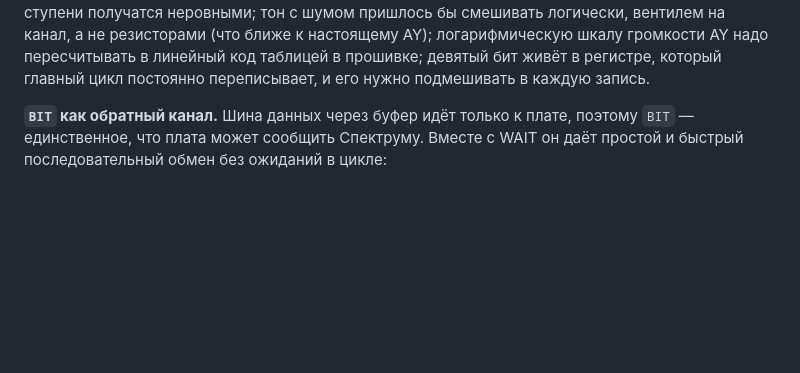
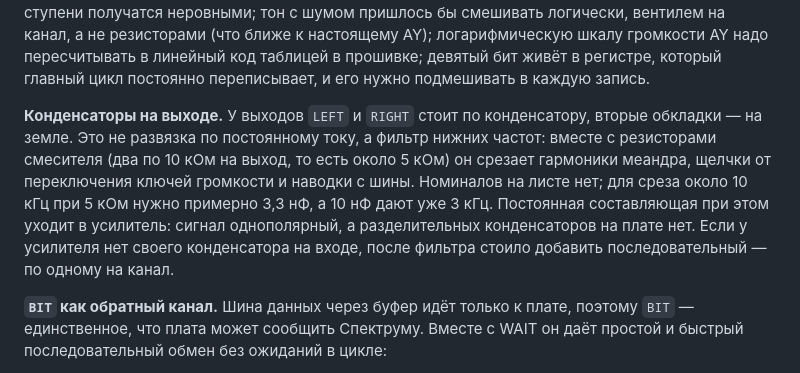
Before and after one commit to anarsoul/retrospeccy, a Markdown page: README.md, the part around the change. Rendered like a GitHub page; blank space fills up the shorter version.

```diff
--- a/README.md
+++ b/README.md
@@ -630,6 +630,15 @@ INT, а не на NMI, но так не заработало — по его п
 ближе к настоящему AY); логарифмическую шкалу громкости AY надо пересчитывать в линейный
 код таблицей в прошивке; девятый бит живёт в регистре, который главный цикл постоянно
 переписывает, и его нужно подмешивать в каждую запись.
+
+**Конденсаторы на выходе.** У выходов `LEFT` и `RIGHT` стоит по конденсатору, вторые
+обкладки — на земле. Это не развязка по постоянному току, а фильтр нижних частот: вместе
+с резисторами смесителя (два по 10 кОм на выход, то есть около 5 кОм) он срезает
+гармоники меандра, щелчки от переключения ключей громкости и наводки с шины. Номиналов
+на листе нет; для среза около 10 кГц при 5 кОм нужно примерно 3,3 нФ, а 10 нФ дают уже
+3 кГц. Постоянная составляющая при этом уходит в усилитель: сигнал однополярный, а
+разделительных конденсаторов на плате нет. Если у усилителя нет своего конденсатора на
+входе, после фильтра стоило добавить последовательный — по одному на канал.
 
 **`BIT` как обратный канал.** Шина данных через буфер идёт только к плате, поэтому `BIT`
 — единственное, что плата может сообщить Спектруму. Вместе с WAIT он даёт простой и
```
Also changed, not shown: IMC/schematic_redrawn.png, 1 other file.
